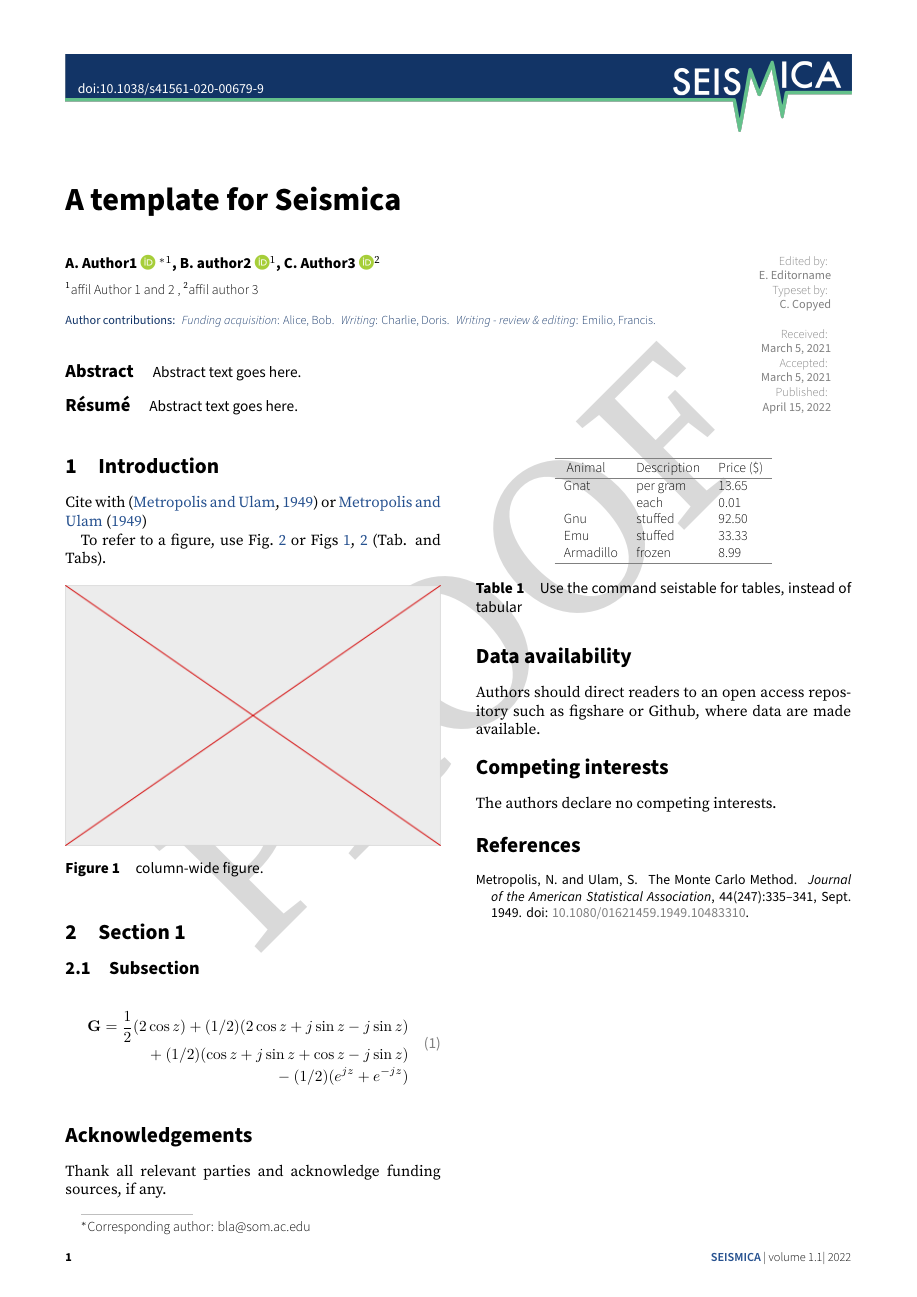
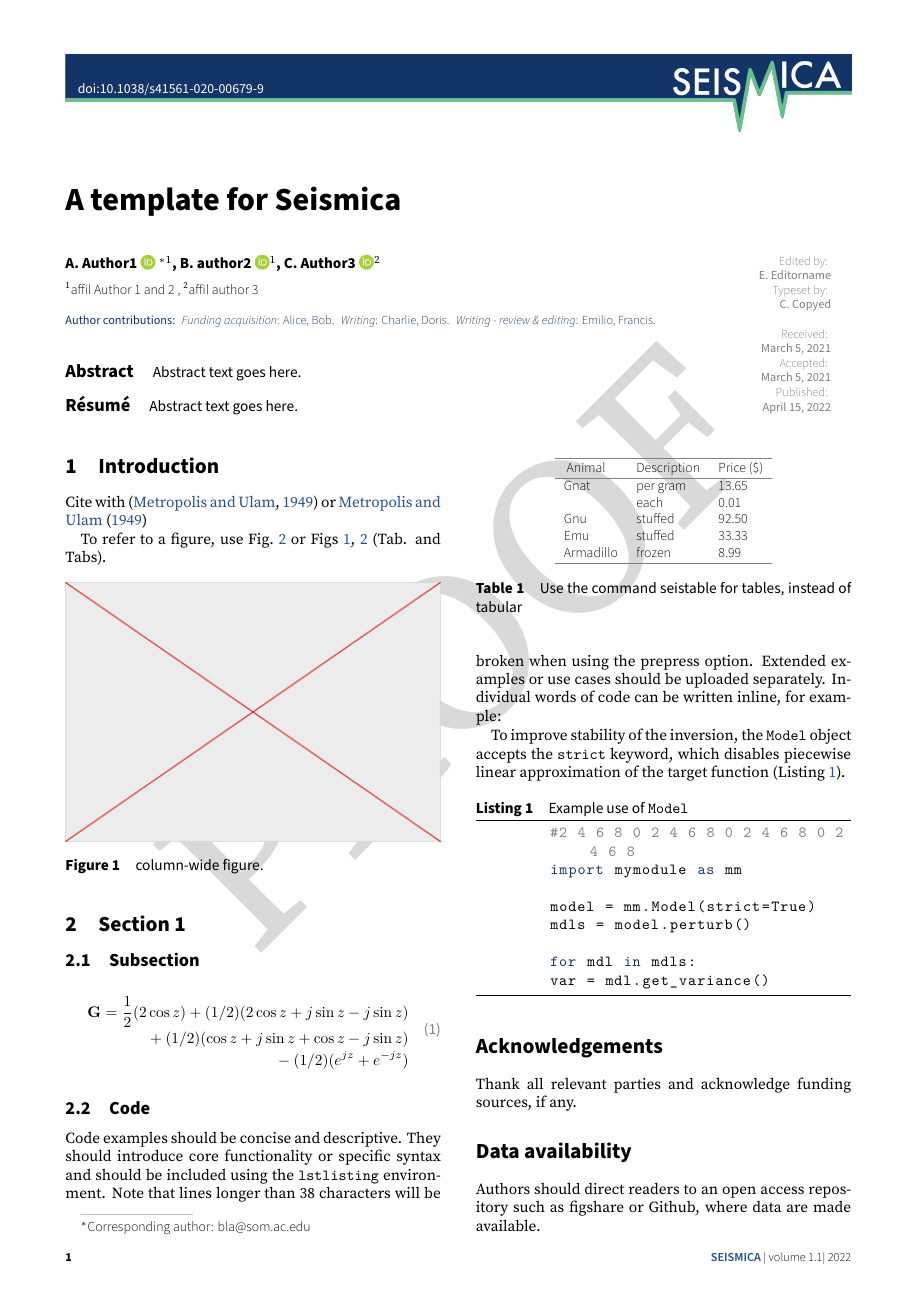
Before and after one commit to WeAreSeismica/templates, a LaTeX document (publication_latex/seismica_template.tex, which reads publication_latex/seismica.cls): page 1 of 2. Compiled offline with XeLaTeX.

Commit message:
update include code, copy from Wasja's modifs in the submission template. TODO: update style

```diff
--- a/publication_latex/seismica.cls
+++ b/publication_latex/seismica.cls
@@ -68,6 +68,8 @@ hyperfootnotes=false]{hyperref}
 \RequirePackage{datatool}
 \RequirePackage{etoolbox}
 \RequirePackage{physics}
+\RequirePackage{comment}
+\RequirePackage{listings}
 
 % fonts and math
 \RequirePackage{amsmath}
@@ -395,10 +397,29 @@ lining]{sourceserifpro}
 %%                Configuration for references
 %%-------------------------------------------------------------------------------
 
-
 \setlength{\bibsep}{3pt} %espacement entre les references biblio
 \renewcommand{\bibsection}{\section*{References}}
 \def\bibfont{\small\sffamily}
 \renewcommand*{\doi}[1]{doi: \href{http://doi.org/#1}{#1}}
 
+%%-------------------------------------------------------------------------------
+%%                Configuration for code
+%%-------------------------------------------------------------------------------
+
+% in-line code words
+\def\code#1{\texttt{#1}}
+
+% TODO: Make layout decisions for code here:
+\lstset{
+	tabsize=4,
+	captionpos=t,
+	frame=lines,
+	breaklines=true,
+	showstringspaces=false,
+	basicstyle=\ttfamily,
+	keywordstyle=\color{seismicacolor1},
+	commentstyle=\color{gray},
+	stringstyle=\color{seismicacolor2}
+}
+
 % end of seismica.cls
--- a/publication_latex/seismica_template.tex
+++ b/publication_latex/seismica_template.tex
@@ -108,6 +108,24 @@
 \end{table}
 
 
+		\subsection{Code}
+
+	Code examples should be concise and descriptive. They should introduce core functionality or specific syntax and should be included using the \code{lstlisting} environment. Note that lines longer than 38 characters will be broken when using the prepress option. Extended examples or use cases should be uploaded separately. Individual words of code can be written inline, for example:
+
+	To improve stability of the inversion, the \code{Model} object accepts the \code{strict} keyword, which disables piecewise linear approximation of the target function (Listing~\ref{code}).
+
+	\begin{lstlisting}[caption=Example use of \code{Model}, label=code, language=Python]
+		#2 4 6 8 0 2 4 6 8 0 2 4 6 8 0 2 4 6 8
+		import mymodule as mm
+
+		model = mm.Model(strict=True)
+		mdls = model.perturb()
+
+		for mdl in mdls:
+		var = mdl.get_variance()
+	\end{lstlisting}
+
+
 \begin{acknowledgements}
 	Thank all relevant parties and acknowledge funding sources, if any.
 \end{acknowledgements}
```
Also changed, not shown: publication_latex/seismica_template.pdf.
